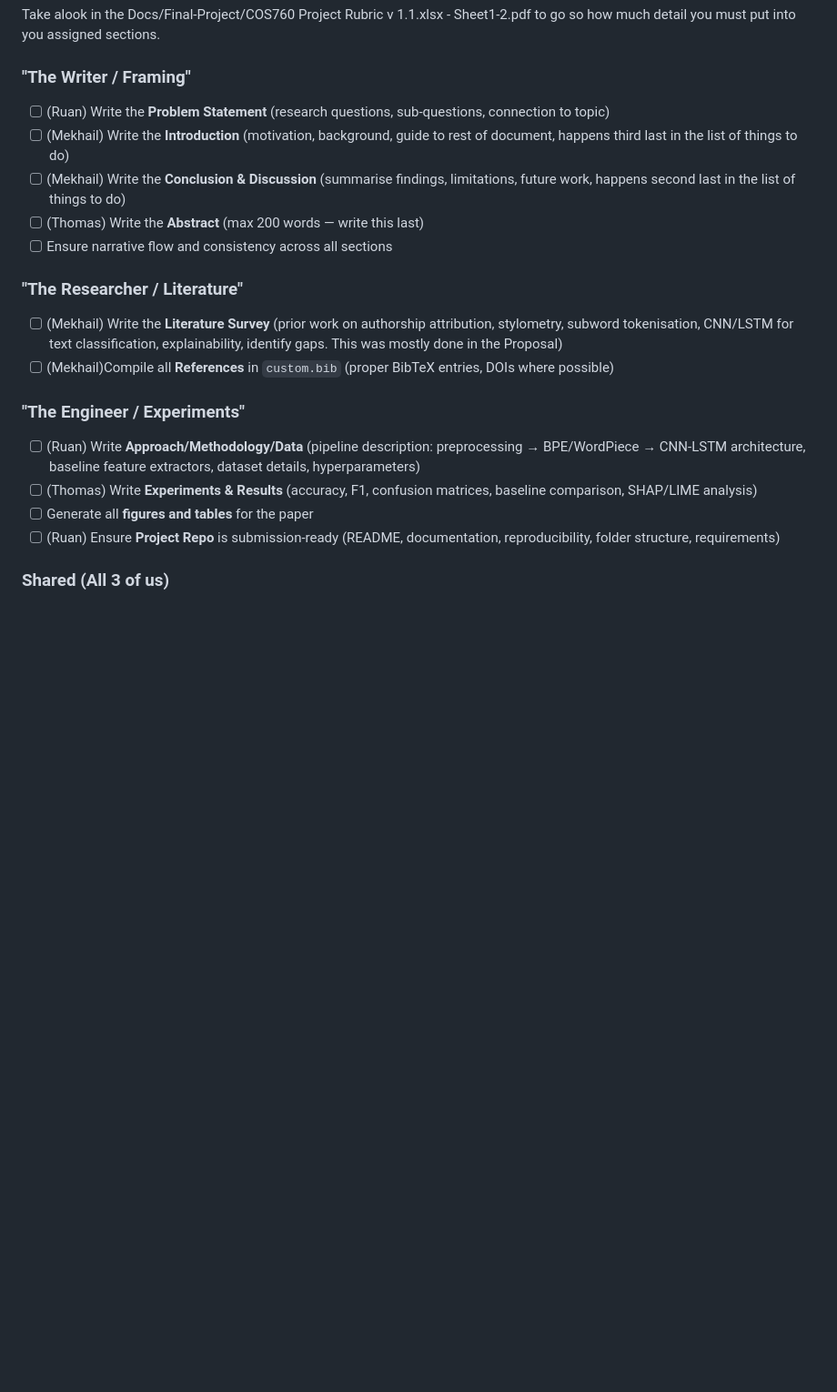
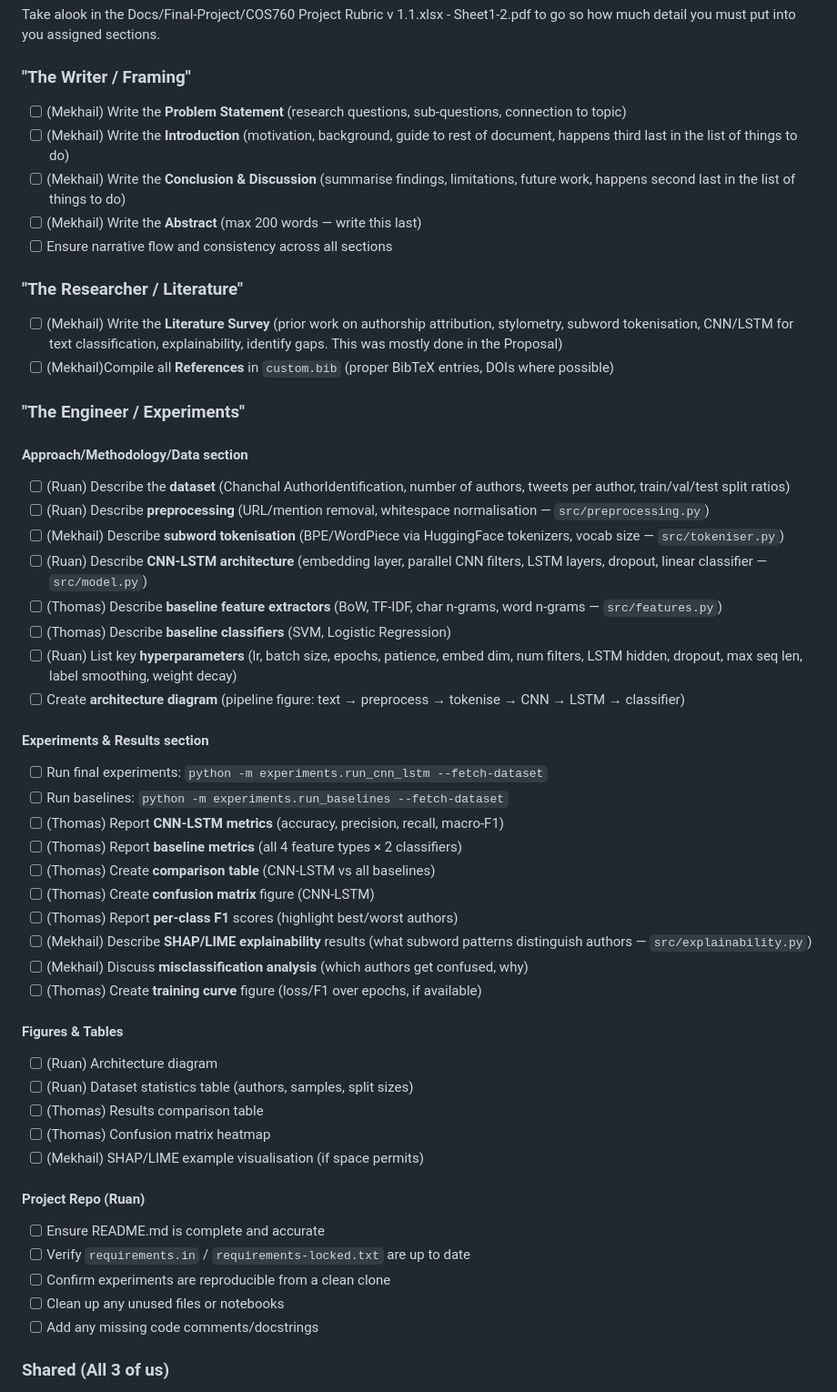
Before and after one commit to UnboundGlue/Group-38_Cos760, a Markdown page: Docs/Final-Project/TODO.md, the part around the change. Shown at 91% size. Drawn GitHub-style; blank space fills up the shorter version.

Commit message:
Improved the TODO.md file, by breakdown the tasks to further detail

```diff
--- a/Docs/Final-Project/TODO.md
+++ b/Docs/Final-Project/TODO.md
@@ -25,10 +25,10 @@ Take alook in the Docs/Final-Project/COS760 Project Rubric v 1.1.xlsx - Sheet1-2
 
 ### "The Writer / Framing"
 
-- [ ] (Ruan) Write the **Problem Statement** (research questions, sub-questions, connection to topic)
+- [ ] (Mekhail) Write the **Problem Statement** (research questions, sub-questions, connection to topic)
 - [ ] (Mekhail) Write the **Introduction** (motivation, background, guide to rest of document, happens third last in the list of things to do)
 - [ ] (Mekhail) Write the **Conclusion & Discussion** (summarise findings, limitations, future work, happens second last in the list of things to do)
-- [ ] (Thomas) Write the **Abstract** (max 200 words — write this last)
+- [ ] (Mekhail) Write the **Abstract** (max 200 words — write this last)
 - [ ] Ensure narrative flow and consistency across all sections
 
 ### "The Researcher / Literature"
@@ -38,10 +38,45 @@ Take alook in the Docs/Final-Project/COS760 Project Rubric v 1.1.xlsx - Sheet1-2
 
 ### "The Engineer / Experiments"
 
-- [ ] (Ruan) Write **Approach/Methodology/Data** (pipeline description: preprocessing → BPE/WordPiece → CNN-LSTM architecture, baseline feature extractors, dataset details, hyperparameters)
-- [ ] (Thomas) Write **Experiments & Results** (accuracy, F1, confusion matrices, baseline comparison, SHAP/LIME analysis)
-- [ ] Generate all **figures and tables** for the paper
-- [ ] (Ruan) Ensure **Project Repo** is submission-ready (README, documentation, reproducibility, folder structure, requirements)
+#### Approach/Methodology/Data section
+
+- [ ] (Ruan) Describe the **dataset** (Chanchal AuthorIdentification, number of authors, tweets per author, train/val/test split ratios)
+- [ ] (Ruan) Describe **preprocessing** (URL/mention removal, whitespace normalisation — `src/preprocessing.py`)
+- [ ] (Mekhail) Describe **subword tokenisation** (BPE/WordPiece via HuggingFace tokenizers, vocab size — `src/tokeniser.py`)
+- [ ] (Ruan) Describe **CNN-LSTM architecture** (embedding layer, parallel CNN filters, LSTM layers, dropout, linear classifier — `src/model.py`)
+- [ ] (Thomas) Describe **baseline feature extractors** (BoW, TF-IDF, char n-grams, word n-grams — `src/features.py`)
+- [ ] (Thomas) Describe **baseline classifiers** (SVM, Logistic Regression)
+- [ ] (Ruan) List key **hyperparameters** (lr, batch size, epochs, patience, embed dim, num filters, LSTM hidden, dropout, max seq len, label smoothing, weight decay)
+- [ ] Create **architecture diagram** (pipeline figure: text → preprocess → tokenise → CNN → LSTM → classifier)
+
+#### Experiments & Results section
+
+- [ ] Run final experiments: `python -m experiments.run_cnn_lstm --fetch-dataset`
+- [ ] Run baselines: `python -m experiments.run_baselines --fetch-dataset`
+- [ ] (Thomas) Report **CNN-LSTM metrics** (accuracy, precision, recall, macro-F1)
+- [ ] (Thomas) Report **baseline metrics** (all 4 feature types × 2 classifiers)
+- [ ] (Thomas) Create **comparison table** (CNN-LSTM vs all baselines)
+- [ ] (Thomas) Create **confusion matrix** figure (CNN-LSTM)
+- [ ] (Thomas) Report **per-class F1** scores (highlight best/worst authors)
+- [ ] (Mekhail) Describe **SHAP/LIME explainability** results (what subword patterns distinguish authors — `src/explainability.py`)
+- [ ] (Mekhail) Discuss **misclassification analysis** (which authors get confused, why)
+- [ ] (Thomas) Create **training curve** figure (loss/F1 over epochs, if available)
+
+#### Figures & Tables
+
+- [ ] (Ruan) Architecture diagram
+- [ ] (Ruan) Dataset statistics table (authors, samples, split sizes)
+- [ ] (Thomas) Results comparison table
+- [ ] (Thomas) Confusion matrix heatmap
+- [ ] (Mekhail) SHAP/LIME example visualisation (if space permits)
+
+#### Project Repo (Ruan)
+
+- [ ] Ensure README.md is complete and accurate
+- [ ] Verify `requirements.in` / `requirements-locked.txt` are up to date
+- [ ] Confirm experiments are reproducible from a clean clone
+- [ ] Clean up any unused files or notebooks
+- [ ] Add any missing code comments/docstrings
 
 ### Shared (All 3 of us)
 
```
